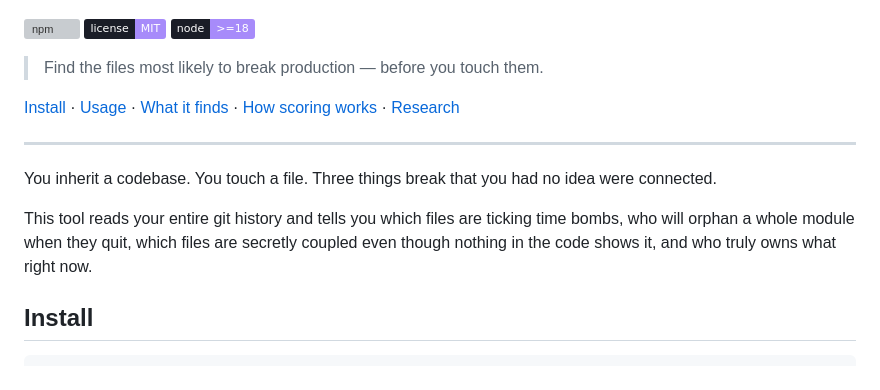
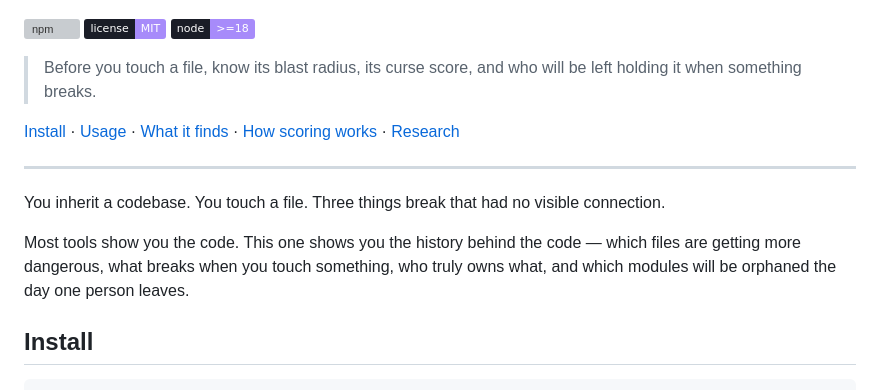
Before and after one commit to SushantVerma7969/git-archaeologist, a Markdown page: README.md, the part around the change. GitHub-like rendering; badges without logos; grey boxes are pictures that could not be loaded.

Commit message:
docs: reframe README — outcomes over metrics

```diff
--- a/README.md
+++ b/README.md
@@ -4,15 +4,15 @@
 
 [![npm](https://img.shields.io/npm/v/git-archaeologist?color=a78bfa&labelColor=1a1d27)](https://www.npmjs.com/package/git-archaeologist) [![license](https://img.shields.io/badge/license-MIT-a78bfa?labelColor=1a1d27)](LICENSE) [![node](https://img.shields.io/badge/node-%3E%3D18-a78bfa?labelColor=1a1d27)](https://nodejs.org)
 
-> Find the files most likely to break production — before you touch them.
+> Before you touch a file, know its blast radius, its curse score, and who will be left holding it when something breaks.
 
 [Install](#install) · [Usage](#usage) · [What it finds](#what-it-finds) · [How scoring works](#how-scoring-works) · [Research](RESEARCH.md)
 
 ---
 
-You inherit a codebase. You touch a file. Three things break that you had no idea were connected.
+You inherit a codebase. You touch a file. Three things break that had no visible connection.
 
-This tool reads your entire git history and tells you which files are ticking time bombs, who will orphan a whole module when they quit, which files are secretly coupled even though nothing in the code shows it, and who truly owns what right now.
+Most tools show you the code. This one shows you the history behind the code — which files are getting more dangerous, what breaks when you touch something, who truly owns what, and which modules will be orphaned the day one person leaves.
 
 ## Install
 
```
